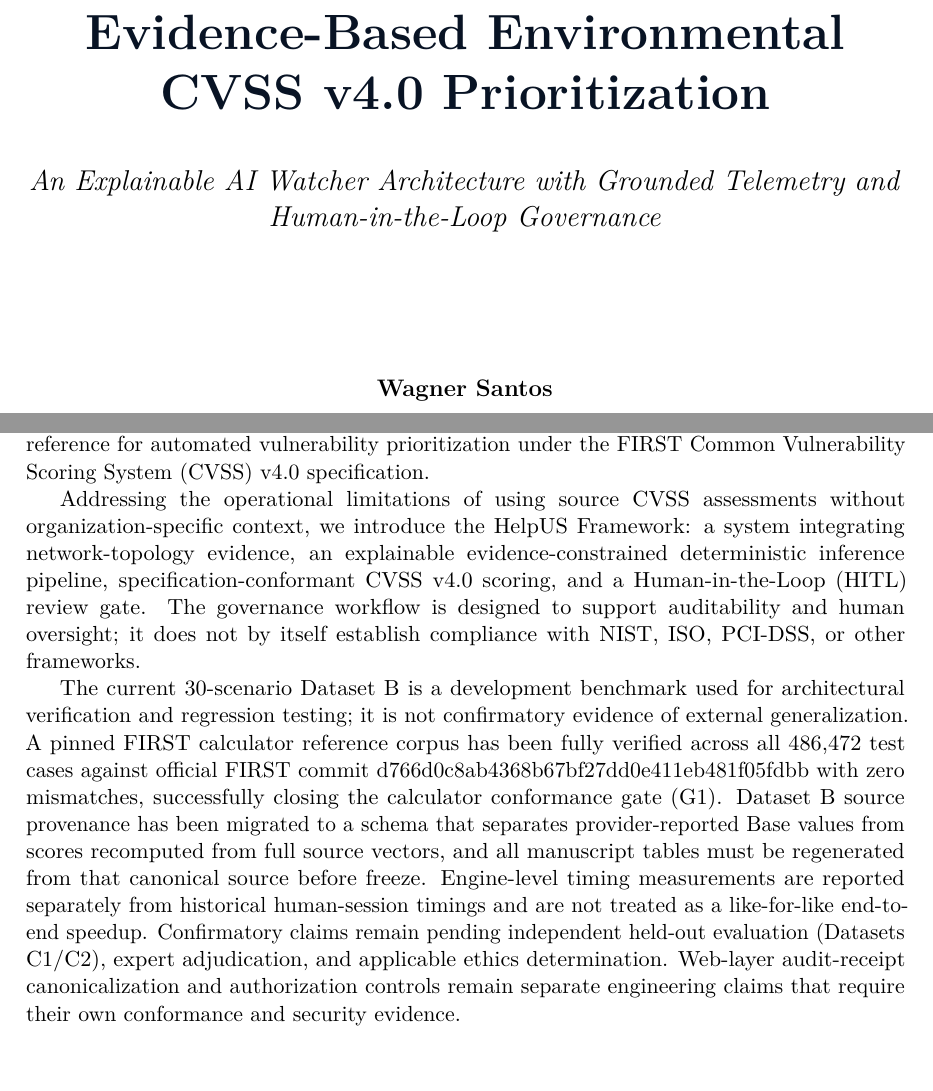
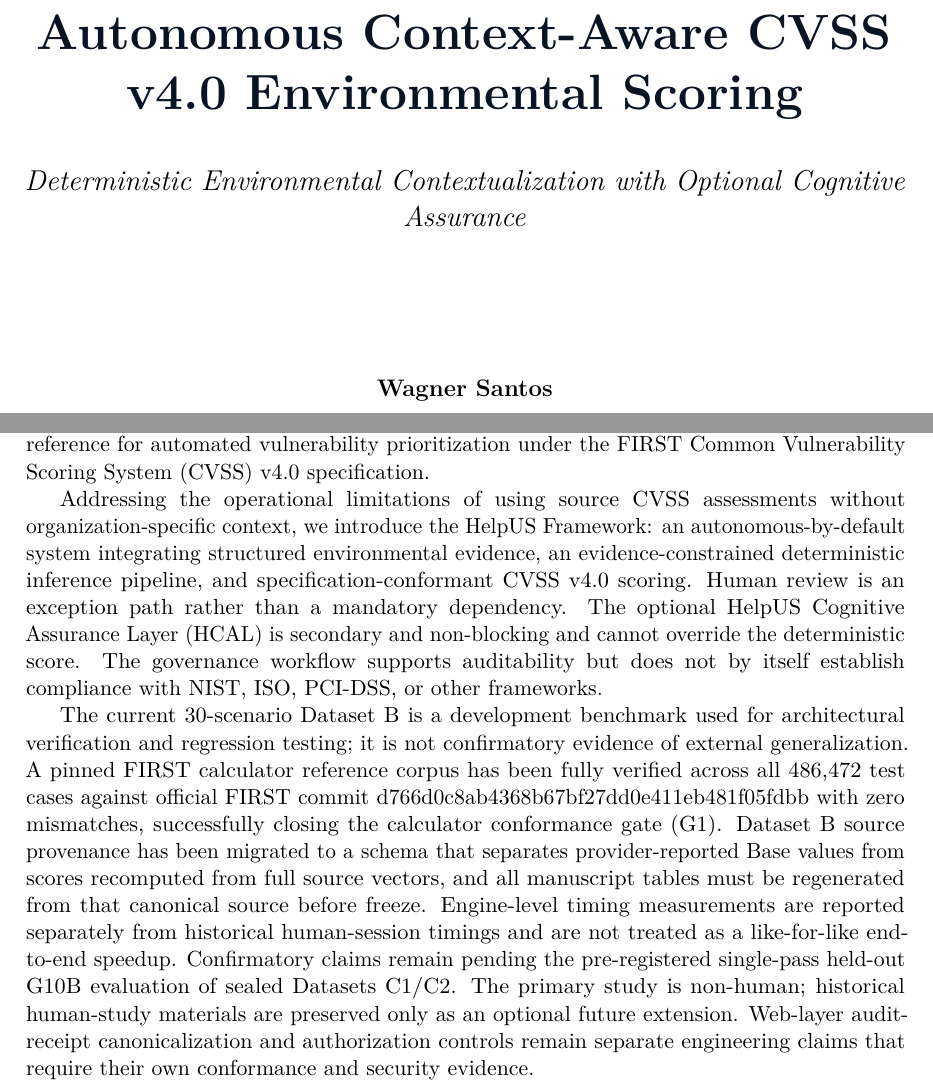
Before and after one commit to HelpUSA/cvss, a LaTeX thesis (book_latex/main.tex): two parts of pages 1 and 7 of 50 before the commit and two parts of pages 1 and 7 of 52 after it, joined at a grey line, cut at the place of the change. Compiled offline with pdfLaTeX.

Commit message:
docs(book): align title and include G10B confirmatory protocol

```diff
--- a/book_latex/main.tex
+++ b/book_latex/main.tex
@@ -43,7 +43,7 @@
     linkcolor=primaryblue,
     citecolor=primaryblue,
     urlcolor=primaryblue,
-    pdftitle={Evidence-Based Environmental CVSS v4.0 Prioritization: An Explainable AI Watcher Architecture with Human-in-the-Loop Governance},
+    pdftitle={Autonomous Context-Aware CVSS v4.0 Environmental Scoring with Optional Cognitive Assurance},
     pdfauthor={Wagner Santos, HelpUS Security Research}
 }
 
@@ -65,9 +65,9 @@
     \centering
     \vspace*{2cm}
 
-    {\Huge\bfseries\color{darknavy} Evidence-Based Environmental CVSS v4.0 Prioritization\par}
+    {\Huge\bfseries\color{darknavy} Autonomous Context-Aware CVSS v4.0 Environmental Scoring\par}
     \vspace{0.8cm}
-    {\Large\itshape An Explainable AI Watcher Architecture with Grounded Telemetry and Human-in-the-Loop Governance\par}
+    {\Large\itshape Deterministic Environmental Contextualization with Optional Cognitive Assurance\par}
 
     \vspace{2.5cm}
     {\large\bfseries Wagner Santos\par}
@@ -92,9 +92,9 @@
 \chapter{Executive Summary}
 This research monograph provides a comprehensive mathematical, architectural, and empirical reference for automated vulnerability prioritization under the FIRST Common Vulnerability Scoring System (CVSS) v4.0 specification.
 
-Addressing the operational limitations of using source CVSS assessments without organization-specific context, we introduce the HelpUS Framework: a system integrating network-topology evidence, an explainable evidence-constrained deterministic inference pipeline, specification-conformant CVSS v4.0 scoring, and a Human-in-the-Loop (HITL) review gate. The governance workflow is designed to support auditability and human oversight; it does not by itself establish compliance with NIST, ISO, PCI-DSS, or other frameworks.
+Addressing the operational limitations of using source CVSS assessments without organization-specific context, we introduce the HelpUS Framework: an autonomous-by-default system integrating structured environmental evidence, an evidence-constrained deterministic inference pipeline, and specification-conformant CVSS v4.0 scoring. Human review is an exception path rather than a mandatory dependency. The optional HelpUS Cognitive Assurance Layer (HCAL) is secondary and non-blocking and cannot override the deterministic score. The governance workflow supports auditability but does not by itself establish compliance with NIST, ISO, PCI-DSS, or other frameworks.
 
-The current 30-scenario Dataset B is a development benchmark used for architectural verification and regression testing; it is not confirmatory evidence of external generalization. A pinned FIRST calculator reference corpus has been fully verified across all 486,472 test cases against official FIRST commit d766d0c8ab4368b67bf27dd0e411eb481f05fdbb with zero mismatches, successfully closing the calculator conformance gate (G1). Dataset B source provenance has been migrated to a schema that separates provider-reported Base values from scores recomputed from full source vectors, and all manuscript tables must be regenerated from that canonical source before freeze. Engine-level timing measurements are reported separately from historical human-session timings and are not treated as a like-for-like end-to-end speedup. Confirmatory claims remain pending independent held-out evaluation (Datasets C1/C2), expert adjudication, and applicable ethics determination. Web-layer audit-receipt canonicalization and authorization controls remain separate engineering claims that require their own conformance and security evidence.
+The current 30-scenario Dataset B is a development benchmark used for architectural verification and regression testing; it is not confirmatory evidence of external generalization. A pinned FIRST calculator reference corpus has been fully verified across all 486,472 test cases against official FIRST commit d766d0c8ab4368b67bf27dd0e411eb481f05fdbb with zero mismatches, successfully closing the calculator conformance gate (G1). Dataset B source provenance has been migrated to a schema that separates provider-reported Base values from scores recomputed from full source vectors, and all manuscript tables must be regenerated from that canonical source before freeze. Engine-level timing measurements are reported separately from historical human-session timings and are not treated as a like-for-like end-to-end speedup. Confirmatory claims remain pending the pre-registered single-pass held-out G10B evaluation of sealed Datasets C1/C2. The primary study is non-human; historical human-study materials are preserved only as an optional future extension. Web-layer audit-receipt canonicalization and authorization controls remain separate engineering claims that require their own conformance and security evidence.
 
 \mainmatter
 
```
Also changed, not shown: book_latex/main.tex (1 more changed lines).
